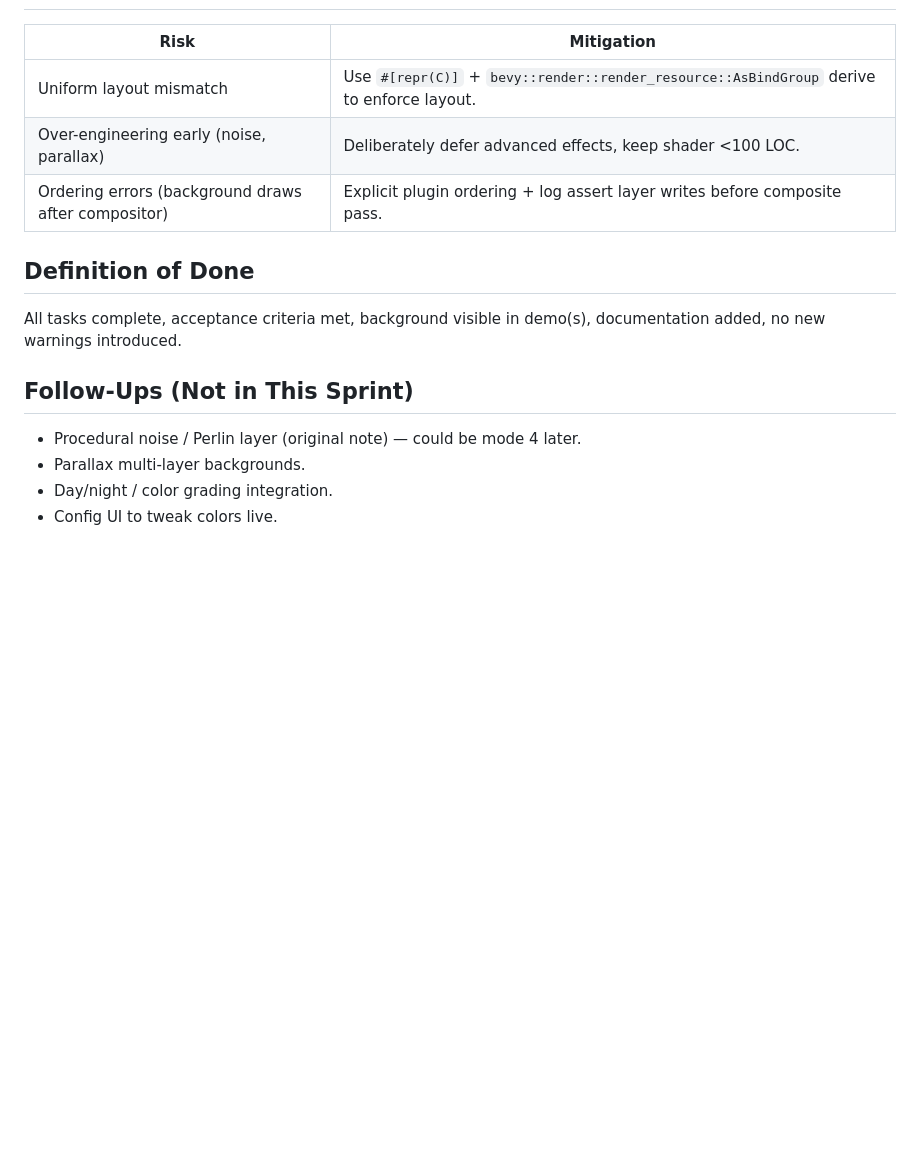
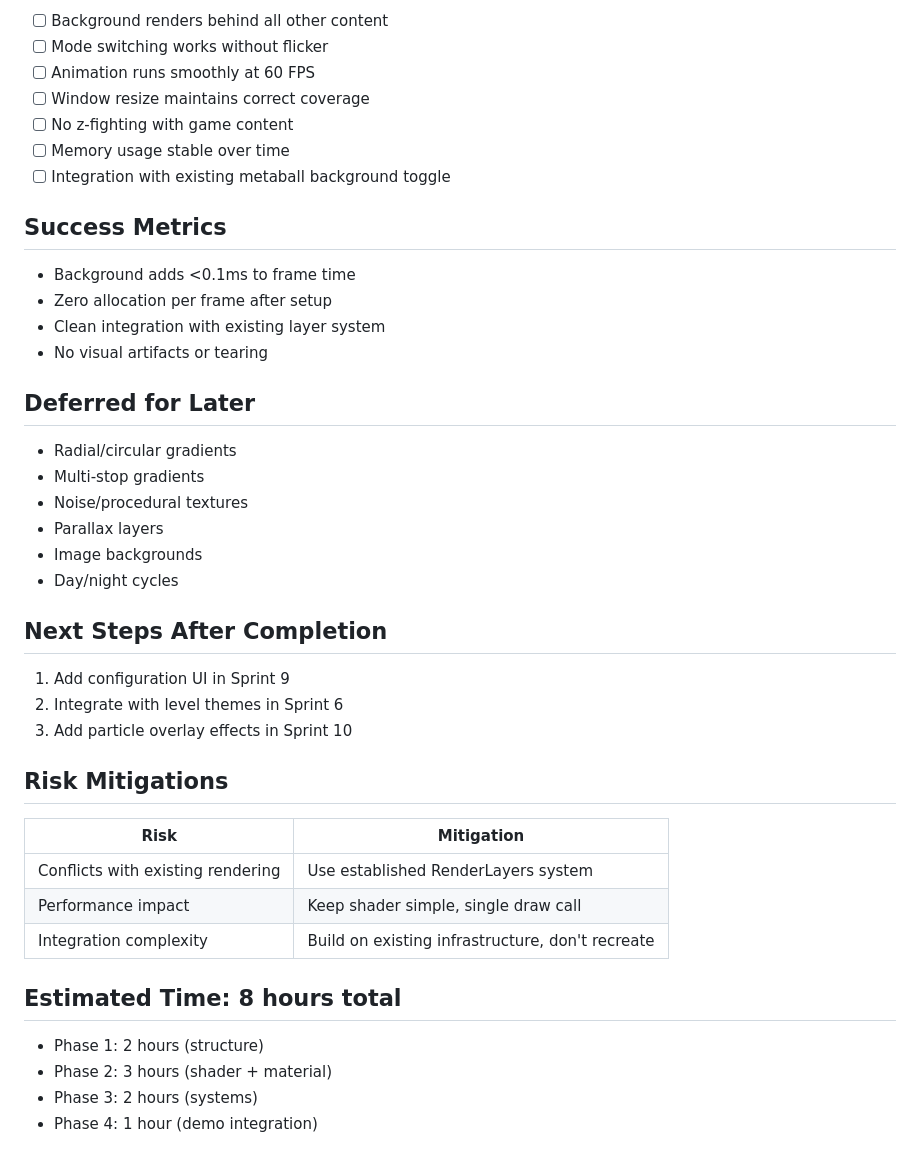
Before and after one commit to ahammer/metalrain, a Markdown page: sprints/subsprints/background_crate_and_shader.md, the part around one of its changes. Drawn GitHub-style; blank space fills up the shorter version.

Commit message:
get ready for backgrounds

```diff
--- a/sprints/subsprints/background_crate_and_shader.md
+++ b/sprints/subsprints/background_crate_and_shader.md
@@ -100,17 +174,44 @@ pub struct BackgroundConfig {
+- [ ] Background renders behind all other content
+- [ ] Mode switching works without flicker
+- [ ] Animation runs smoothly at 60 FPS
+- [ ] Window resize maintains correct coverage
+- [ ] No z-fighting with game content
+- [ ] Memory usage stable over time
+- [ ] Integration with existing metaball background toggle
+
+## Success Metrics
+
+- Background adds <0.1ms to frame time
+- Zero allocation per frame after setup
+- Clean integration with existing layer system
+- No visual artifacts or tearing
+
+## Deferred for Later
+
+- Radial/circular gradients
+- Multi-stop gradients
+- Noise/procedural textures
+- Parallax layers
+- Image backgrounds
+- Day/night cycles
+
+## Next Steps After Completion
+
+1. Add configuration UI in Sprint 9
+2. Integrate with level themes in Sprint 6
+3. Add particle overlay effects in Sprint 10
+
+## Risk Mitigations
 
 | Risk | Mitigation |
 |------|------------|
-| Uniform layout mismatch | Use `#[repr(C)]` + `bevy::render::render_resource::AsBindGroup` derive to enforce layout. |
-| Over-engineering early (noise, parallax) | Deliberately defer advanced effects, keep shader <100 LOC. |
-| Ordering errors (background draws after compositor) | Explicit plugin ordering + log assert layer writes before composite pass. |
+| Conflicts with existing rendering | Use established RenderLayers system |
+| Performance impact | Keep shader simple, single draw call |
+| Integration complexity | Build on existing infrastructure, don't recreate |
 
-## Definition of Done
+## Estimated Time: 8 hours total
 
-All tasks complete, acceptance criteria met, background visible in demo(s), documentation added, no new warnings introduced.
-
-## Follow‑Ups (Not in This Sprint)
-
-* Procedural noise / Perlin layer (original note) — could be mode 4 later.
-* Parallax multi‑layer backgrounds.
-* Day/night / color grading integration.
-* Config UI to tweak colors live.
+- Phase 1: 2 hours (structure)
+- Phase 2: 3 hours (shader + material)
+- Phase 3: 2 hours (systems)
+- Phase 4: 1 hour (demo integration)
```
Also changed, not shown: other parts of sprints/subsprints/background_crate_and_shader.md (+143 -69 lines).
